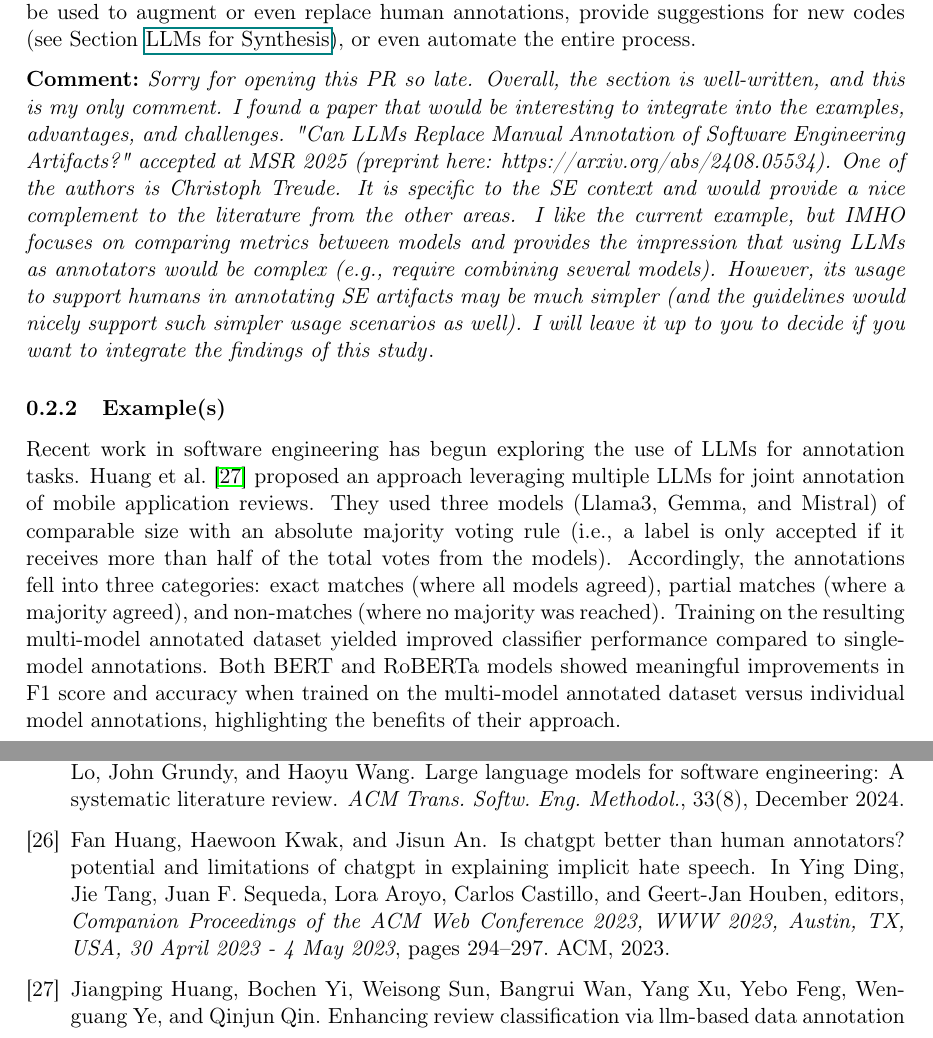
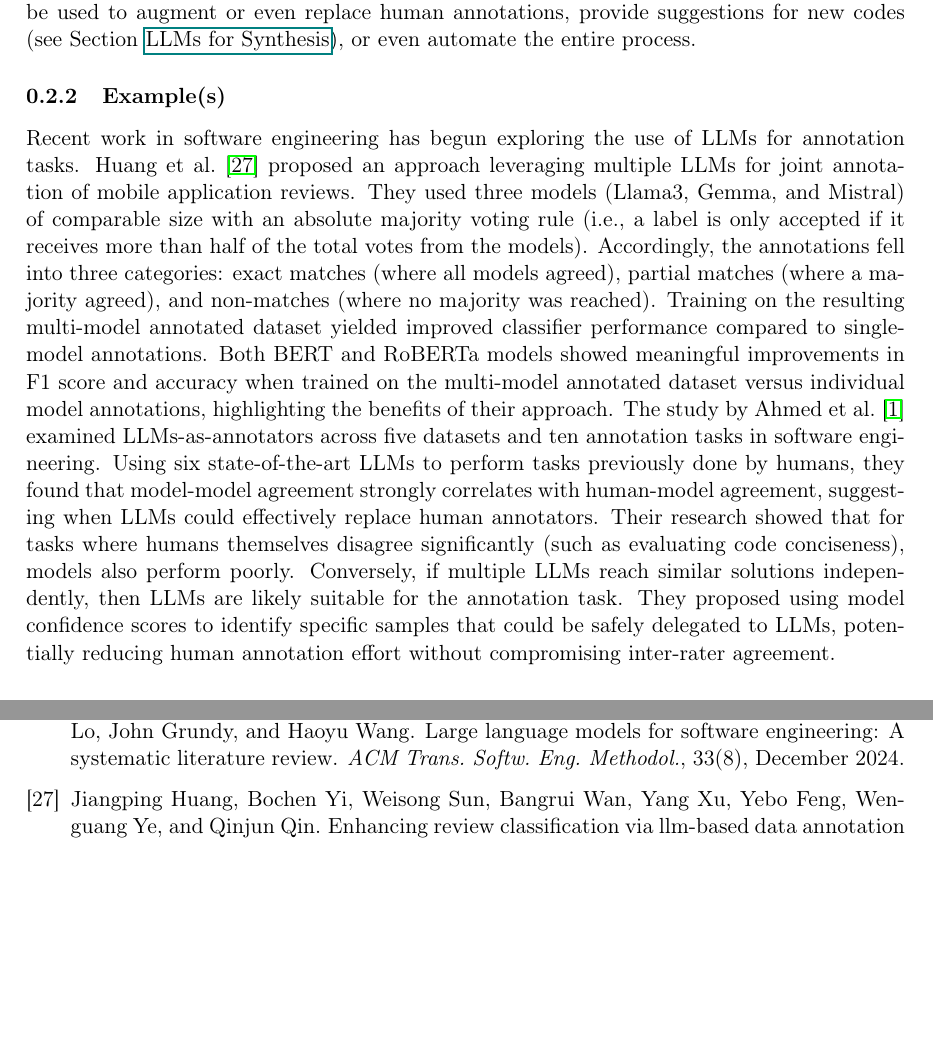
Before and after one commit to se-uhd/llm-guidelines-website, a LaTeX document (study-types/_sources/01_study-types.tex, which reads literature.bib): two parts of pages 1 and 13 of 16, joined at a grey line, cut so that both start at the same text, the shorter picture padded with empty space. Compiled offline with pdfLaTeX.

Commit message:
Implement changes suggested in PR #64
Added new example, removed Kali's comment

```diff
--- a/literature.bib
+++ b/literature.bib
@@ -1200,20 +1205,3 @@ keywords = {Software Engineering, Large Language Model, Survey}
   bibsource    = {dblp computer science bibliography, https://dblp.org}
 }
 
-@inproceedings{DBLP:conf/www/HuangKA23a,
-  author       = {Fan Huang and
-                  Haewoon Kwak and
-                  Jisun An},
-  editor       = {Ying Ding and
-                  Jie Tang and
-                  Juan F. Sequeda and
-                  Lora Aroyo and
-                  Carlos Castillo and
-                  Geert{-}Jan Houben},
-  title        = {Is ChatGPT better than Human Annotators? Potential and Limitations
-                  of ChatGPT in Explaining Implicit Hate Speech},
-  booktitle    = {Companion Proceedings of the {ACM} Web Conference 2023, {WWW} 2023,
-                  Austin, TX, USA, 30 April 2023 - 4 May 2023},
-  pages        = {294--297},
-  publisher    = {{ACM}},
-  year         = {2023},
--- a/study-types/_sources/01_study-types.tex
+++ b/study-types/_sources/01_study-types.tex
@@ -19,8 +19,6 @@ LLMs can serve as annotators by automatically labeling artifacts with correspond
 In qualitative data analysis, manually annotating or coding text passages, e.g. in software artifacts, open-ended survey responses, or interview transcripts, is often a time-consuming manual process~\cite{DBLP:journals/ase/BanoHZT24}.
 LLMs can be used to augment or even replace human annotations, provide suggestions for new codes (see Section \href{/study-types/#llms-for-synthesis}{LLMs for Synthesis}), or even automate the entire process.
 
-\comment{Sorry for opening this PR so late. Overall, the section is well-written, and this is my only comment. I found a paper that would be interesting to integrate into the examples, advantages, and challenges. "Can LLMs Replace Manual Annotation of Software Engineering Artifacts?" accepted at MSR 2025 (preprint here: https://arxiv.org/abs/2408.05534). One of the authors is Christoph Treude. It is specific to the SE context and would provide a nice complement to the literature from the other areas. I like the current example, but IMHO focuses on comparing metrics between models and provides the impression that using LLMs as annotators would be complex (e.g., require combining several models). However, its usage to support humans in annotating SE artifacts may be much simpler (and the guidelines would nicely support such simpler usage scenarios as well). I will leave it up to you to decide if you want to integrate the findings of this study}.
-
 \subsubsection{Example(s)}
 
 Recent work in software engineering has begun exploring the use of LLMs for annotation tasks.
@@ -28,6 +26,7 @@ Huang et al.~\cite{Huang2023Enhancing} proposed an approach leveraging multiple
 They used three models (Llama3, Gemma, and Mistral) of comparable size with an absolute majority voting rule (i.e., a label is only accepted if it receives more than half of the total votes from the models).
 Accordingly, the annotations fell into three categories: exact matches (where all models agreed), partial matches (where a majority agreed), and non-matches (where no majority was reached).
 Training on the resulting multi-model annotated dataset yielded improved classifier performance compared to single-model annotations. Both BERT and RoBERTa models showed meaningful improvements in F1 score and accuracy when trained on the multi-model annotated dataset versus individual model annotations, highlighting the benefits of their approach.
+The study by Ahmed et al.~\cite{Ahmed2025} examined LLMs-as-annotators across five datasets and ten annotation tasks in software engineering. Using six state-of-the-art LLMs to perform tasks previously done by humans, they found that model-model agreement strongly correlates with human-model agreement, suggesting when LLMs could effectively replace human annotators. Their research showed that for tasks where humans themselves disagree significantly (such as evaluating code conciseness), models also perform poorly. Conversely, if multiple LLMs reach similar solutions independently, then LLMs are likely suitable for the annotation task. They proposed using model confidence scores to identify specific samples that could be safely delegated to LLMs, potentially reducing human annotation effort without compromising inter-rater agreement.
 
 \subsubsection{Advantages}
 
```
Also changed, not shown: literature.bib (28 more changed lines).
